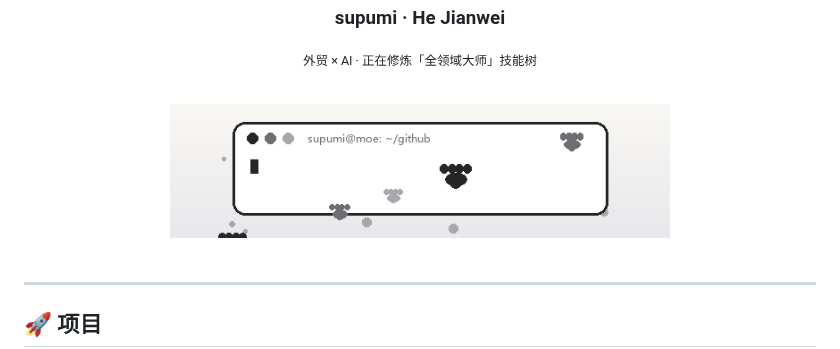
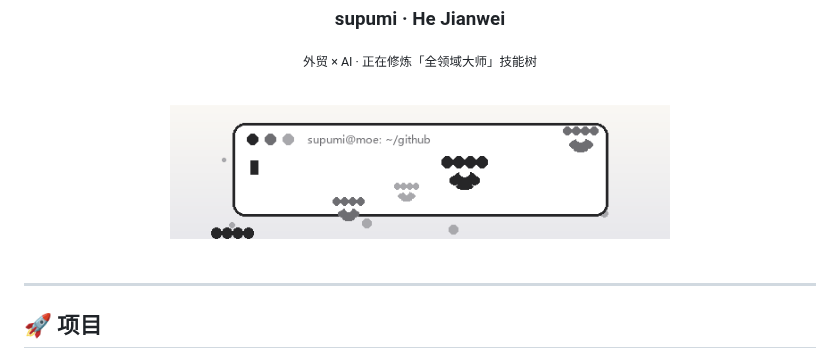
Before and after one commit to supumi/supumi, a Markdown page: README.md, the part around the change. GitHub-like rendering; pictures changed too: cute_code.gif.

Commit message:
v5: realistic cat paw prints (wide pad + 4 toes)

```diff
--- a/README.md
+++ b/README.md
@@ -13,7 +13,7 @@
 <br>
 
 <div align="center">
-  <img src="cute_code.gif?v=4" width="500" alt="cute code">
+  <img src="cute_code.gif?v=5" width="500" alt="cute code">
 </div>
 
 <br>
```
